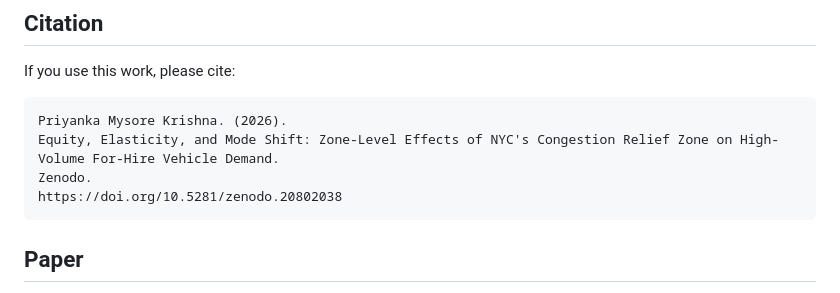
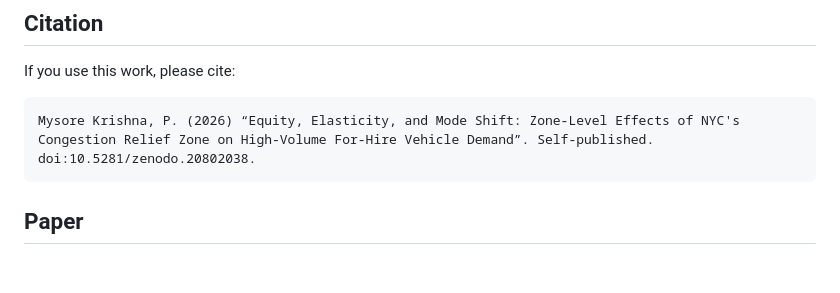
Before and after one commit to Priyaaaa2/nyc-congestion, a Markdown page: README.md, the part around the change. Drawn GitHub-style; blank space fills up the shorter version.

Commit message:
Update citation format for the referenced paper

````diff
--- a/README.md
+++ b/README.md
@@ -106,10 +106,7 @@ nyc-congestion/
 If you use this work, please cite:
 
 ```text
-Priyanka Mysore Krishna. (2026).
-Equity, Elasticity, and Mode Shift: Zone-Level Effects of NYC's Congestion Relief Zone on High-Volume For-Hire Vehicle Demand.
-Zenodo.
-https://doi.org/10.5281/zenodo.20802038
+Mysore Krishna, P. (2026) “Equity, Elasticity, and Mode Shift: Zone-Level Effects of NYC's Congestion Relief Zone on High-Volume For-Hire Vehicle Demand”. Self-published. doi:10.5281/zenodo.20802038.
 ```
 
 ## Paper
````
